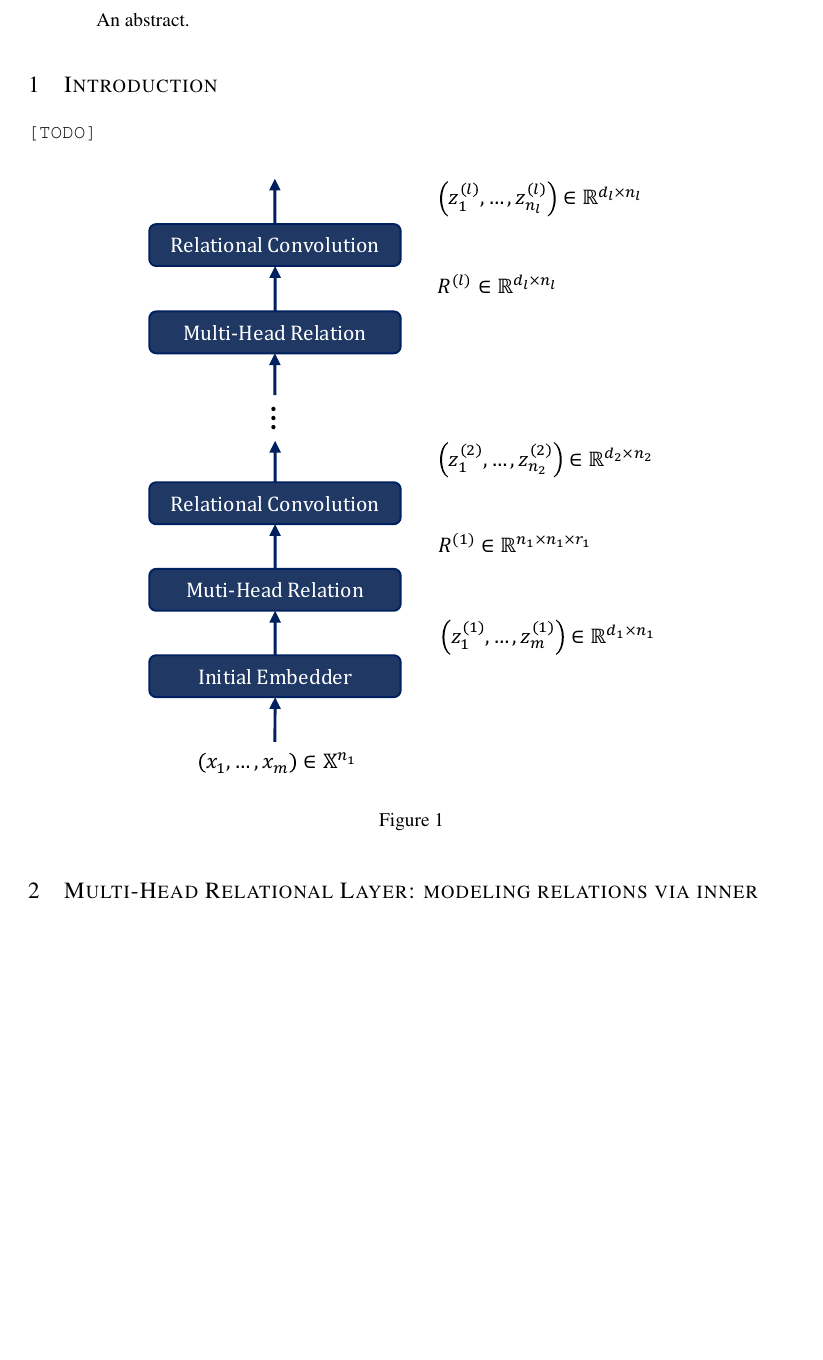
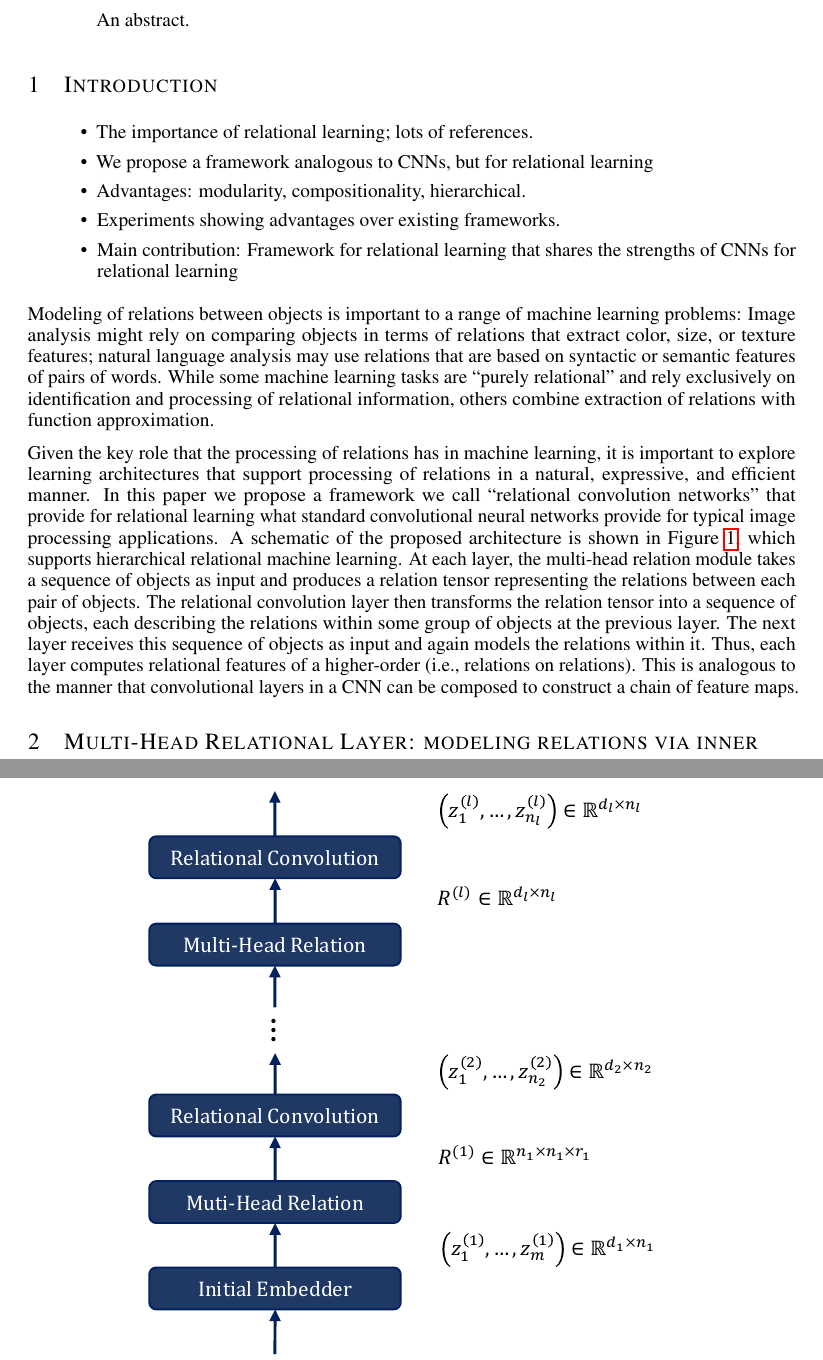
Before and after one commit to Awni00/relational-convolutions, a LaTeX paper (paper/main.tex, which reads paper/intro.tex): part of page 1 of 12 before the commit and two parts of pages 1 and 2 of 12 after it, the two joined at a grey line, cut so that both start at the same text, the shorter picture padded with empty space. Compiled offline with pdfLaTeX.

Commit message:
started on intro

```diff
--- a/paper/intro.tex
+++ b/paper/intro.tex
@@ -1,6 +1,20 @@
 \section{Introduction}\label{sec:intro}
 
-\texttt{[TODO]}
+\begin{itemize}
+    \item The importance of relational learning; lots of references.
+    \item We propose a framework analogous to CNNs, but for relational learning
+    \item Advantages: modularity, compositionality, hierarchical.
+    \item Experiments showing advantages over existing frameworks.
+    \item Main contribution: Framework for relational learning that shares the strengths of CNNs for relational learning
+\end{itemize}
+
+Modeling of relations between objects is important to a range of machine learning problems:
+Image analysis might rely on comparing objects in terms of relations that extract color,
+size, or texture features; natural language analysis may use relations that are based on syntactic or semantic features of pairs of words. While some machine learning tasks are ``purely relational'' and rely exclusively on identification and processing of relational information, others combine extraction of relations with function approximation.
+
+Given the key role that the processing of relations has in machine learning, it is important to explore learning architectures that support processing of relations in a natural, expressive, and efficient manner. In this paper we propose a framework we call ``relational convolution networks'' that provide for relational learning what standard convolutional neural networks provide for typical image processing applications. A schematic of the proposed architecture is shown in Figure~\ref{fig:relconv_architecture},
+which supports hierarchical relational machine learning. At each layer, the multi-head relation module takes a sequence of objects as input and produces a relation tensor representing the relations between each pair of objects. The relational convolution layer then transforms the relation tensor into a sequence of objects, each describing the relations within some group of objects at the previous layer. The next layer receives this sequence of objects as input and again models the relations within it. Thus, each layer computes relational features of a higher-order (i.e., relations on relations). This is analogous to the manner that convolutional layers in a CNN can be composed to construct a chain of feature maps.
+
 
 % \begin{figure}[!ht]
 %     \centering
--- a/paper/main.tex
+++ b/paper/main.tex
@@ -70,7 +70,11 @@ Address \\
 \texttt{email}
 }
 
+\let\phi\varphi
 \begin{document}
+
+
+
 \maketitle
 
 \input{abstract}
```
